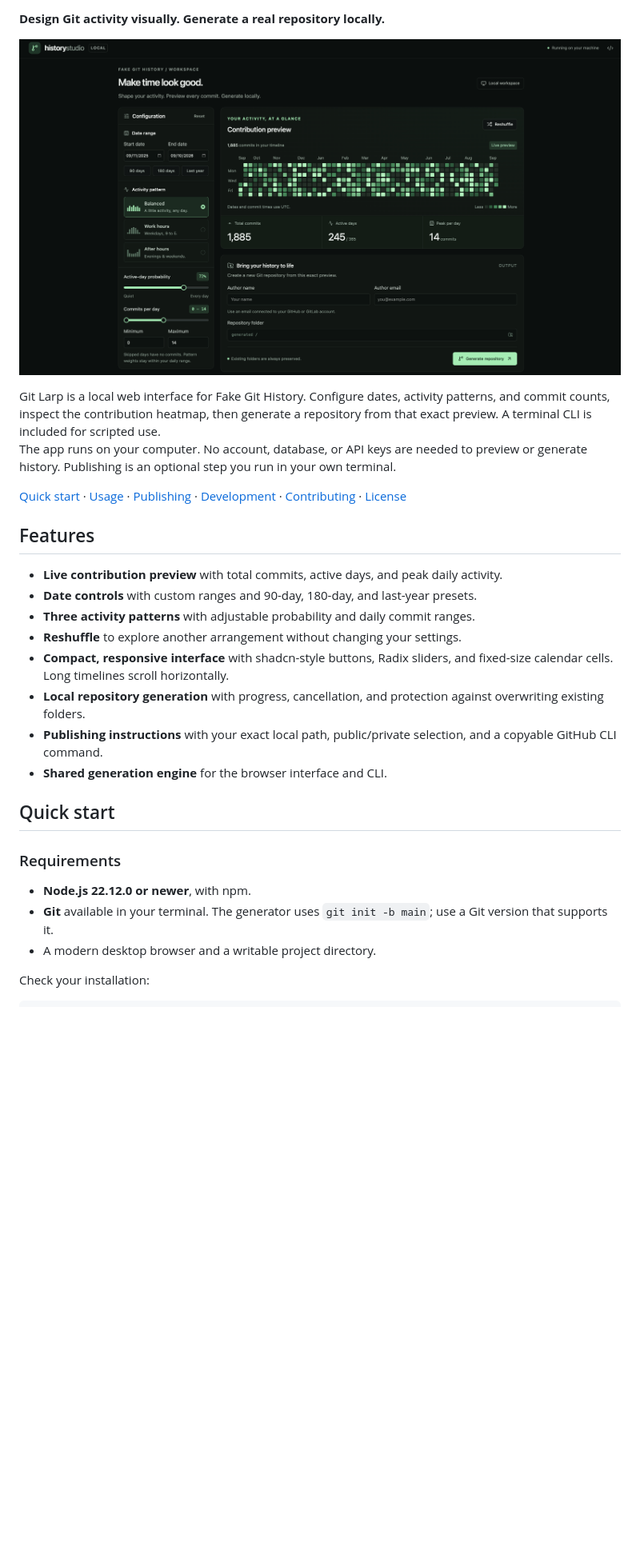
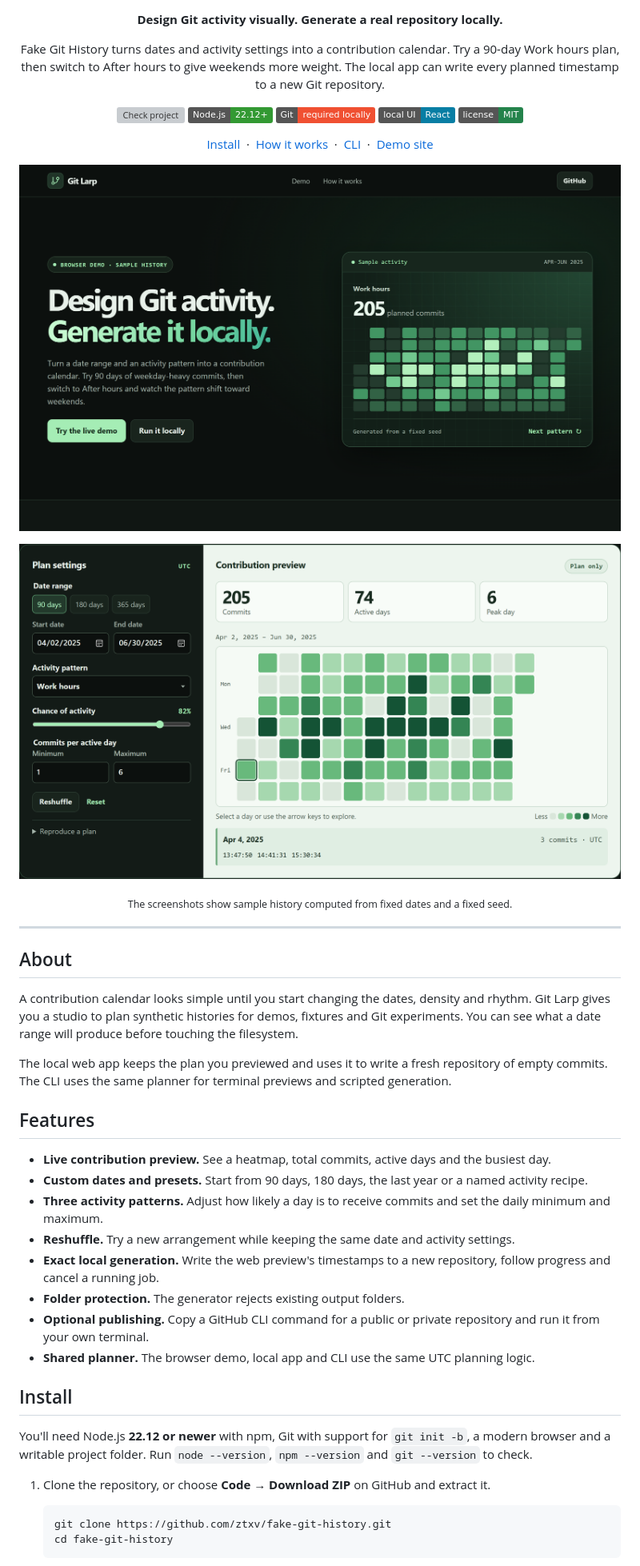
Before and after one commit to ztxv/fake-git-history, a Markdown page: README.md, the part around one of its changes. Shown at 80% size. GitHub-like rendering; pictures changed too: docs/screenshots/demo.png (added), docs/screenshots/hero.png (added), screenshots/main.png (deleted); badges without logos; blank space fills up the shorter version; grey boxes are pictures that could not be loaded.

Commit message:
Add Git Larp browser demo and polish the README

````diff
--- a/README.md
+++ b/README.md
@@ -8,33 +6,49 @@
 
 **Design Git activity visually. Generate a real repository locally.**
 
-<p align="center">
-  <img src="screenshots/main.png" alt="CommitForge" width="900">
-</p>
-Git Larp is a local web interface for Fake Git History. Configure dates, activity patterns, and commit counts, inspect the contribution heatmap, then generate a repository from that exact preview. A terminal CLI is included for scripted use.
+Fake Git History turns dates and activity settings into a contribution calendar. Try a 90-day Work hours plan, then switch to After hours to give weekends more weight. The local app can write every planned timestamp to a new Git repository.
 
-The app runs on your computer. No account, database, or API keys are needed to preview or generate history. Publishing is an optional step you run in your own terminal.
+[![Check project](https://github.com/ztxv/fake-git-history/actions/workflows/check.yml/badge.svg)](https://github.com/ztxv/fake-git-history/actions/workflows/check.yml)
+![Node.js 22.12+](https://img.shields.io/badge/Node.js-22.12%2B-339933?logo=node.js&logoColor=white)
+![Git required locally](https://img.shields.io/badge/Git-required%20locally-F05032?logo=git&logoColor=white)
+![React](https://img.shields.io/badge/local%20UI-React-087EA4?logo=react&logoColor=white)
+![MIT license](https://img.shields.io/badge/license-MIT-24834b)
 
-[Quick start](#quick-start) · [Usage](#usage) · [Publishing](#publishing) · [Development](#development) · [Contributing](#contributing) · [License](#license)
+[Install](#install) &nbsp;·&nbsp; [How it works](#how-it-works) &nbsp;·&nbsp; [CLI](#cli) &nbsp;·&nbsp; [Demo site](#demo-site)
+
+</div>
+
+<p align="center"><img src="docs/screenshots/hero.png" width="820" alt="Git Larp's browser demo, with a fixed-seed example contribution calendar"></p>
+<p align="center"><img src="docs/screenshots/demo.png" width="820" alt="Interactive planner showing date controls, a contribution calendar, and the UTC timestamps for one day"></p>
+<p align="center"><sub>The screenshots show sample history computed from fixed dates and a fixed seed.</sub></p>
+
+---
+
+## About
+
+A contribution calendar looks simple until you start changing the dates, density and rhythm. Git Larp gives you a studio to plan synthetic histories for demos, fixtures and Git experiments. You can see what a date range will produce before touching the filesystem.
+
+The local web app keeps the plan you previewed and uses it to write a fresh repository of empty commits. The CLI uses the same planner for terminal previews and scripted generation.
 
 ## Features
 
-- **Live contribution preview** with total commits, active days, and peak daily activity.
-- **Date controls** with custom ranges and 90-day, 180-day, and last-year presets.
-- **Three activity patterns** with adjustable probability and daily commit ranges.
-- **Reshuffle** to explore another arrangement without changing your settings.
-- **Compact, responsive interface** with shadcn-style buttons, Radix sliders, and fixed-size calendar cells. Long timelines scroll horizontally.
-- **Local repository generation** with progress, cancellation, and protection against overwriting existing folders.
-- **Publishing instructions** with your exact local path, public/private selection, and a copyable GitHub CLI command.
-- **Shared generation engine** for the browser interface and CLI.
+- **Live contribution preview.** See a heatmap, total commits, active days and the busiest day.
+- **Custom dates and presets.** Start from 90 days, 180 days, the last year or a named activity recipe.
+- **Three activity patterns.** Adjust how likely a day is to receive commits and set the daily minimum and maximum.
+- **Reshuffle.** Try a new arrangement while keeping the same date and activity settings.
+- **Exact local generation.** Write the web preview's timestamps to a new repository, follow progress and cancel a running job.
+- **Folder protection.** The generator rejects existing output folders.
+- **Optional publishing.** Copy a GitHub CLI command for a public or private repository and run it from your own terminal.
+- **Shared planner.** The browser demo, local app and CLI use the same UTC planning logic.
 
-## Quick start
+## Install
 
-### Requirements
+You'll need Node.js **22.12 or newer** with npm, Git with support for `git init -b`, a modern browser and a writable project folder. Run `node --version`, `npm --version` and `git --version` to check.
 
-- **Node.js 22.12.0 or newer**, with npm.
-- **Git** available in your terminal. The generator uses `git init -b main`; use a Git version that supports it.
-- A modern desktop browser and a writable project directory.
+1. Clone the repository, or choose **Code → Download ZIP** on GitHub and extract it.
 
-Check your installation:
+   ```sh
+   git clone https://github.com/ztxv/fake-git-history.git
+   cd fake-git-history
+   ```
 
````
Also changed, not shown: other parts of README.md (+104 -205 lines), demo-site/README.md (added, +30 -0 lines), screenshots/second.png (deleted), 14 other files.
